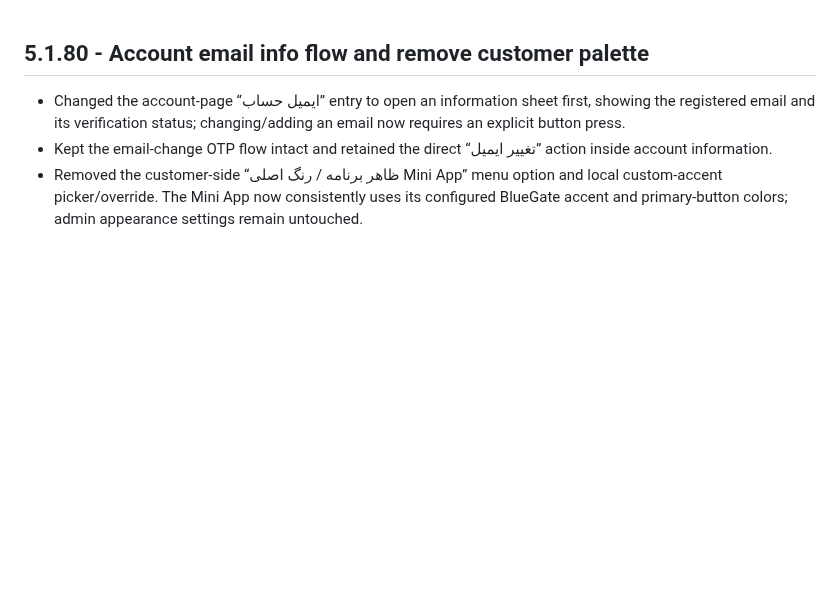
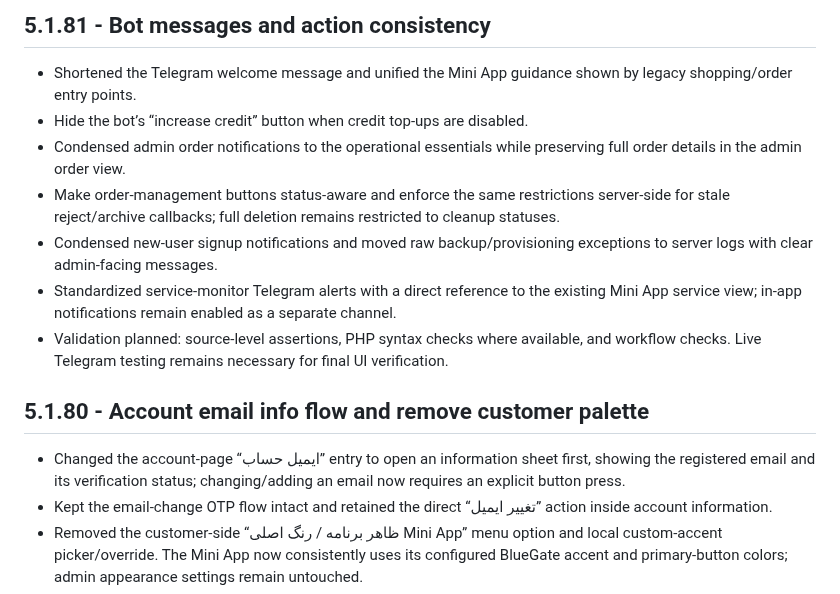
Before and after one commit to paliparsa/BlueGate-Platform, a Markdown page: CHANGELOG.md, the part around the change. GitHub-like rendering; blank space fills up the shorter version.

Commit message:
Document bot message and button improvements

```diff
--- a/CHANGELOG.md
+++ b/CHANGELOG.md
@@ -1,3 +1,13 @@
+## 5.1.81 - Bot messages and action consistency
+
+- Shortened the Telegram welcome message and unified the Mini App guidance shown by legacy shopping/order entry points.
+- Hide the bot’s “increase credit” button when credit top-ups are disabled.
+- Condensed admin order notifications to the operational essentials while preserving full order details in the admin order view.
+- Make order-management buttons status-aware and enforce the same restrictions server-side for stale reject/archive callbacks; full deletion remains restricted to cleanup statuses.
+- Condensed new-user signup notifications and moved raw backup/provisioning exceptions to server logs with clear admin-facing messages.
+- Standardized service-monitor Telegram alerts with a direct reference to the existing Mini App service view; in-app notifications remain enabled as a separate channel.
+- Validation planned: source-level assertions, PHP syntax checks where available, and workflow checks. Live Telegram testing remains necessary for final UI verification.
+
 ## 5.1.80 - Account email info flow and remove customer palette
 
 - Changed the account-page “ایمیل حساب” entry to open an information sheet first, showing the registered email and its verification status; changing/adding an email now requires an explicit button press.
```
